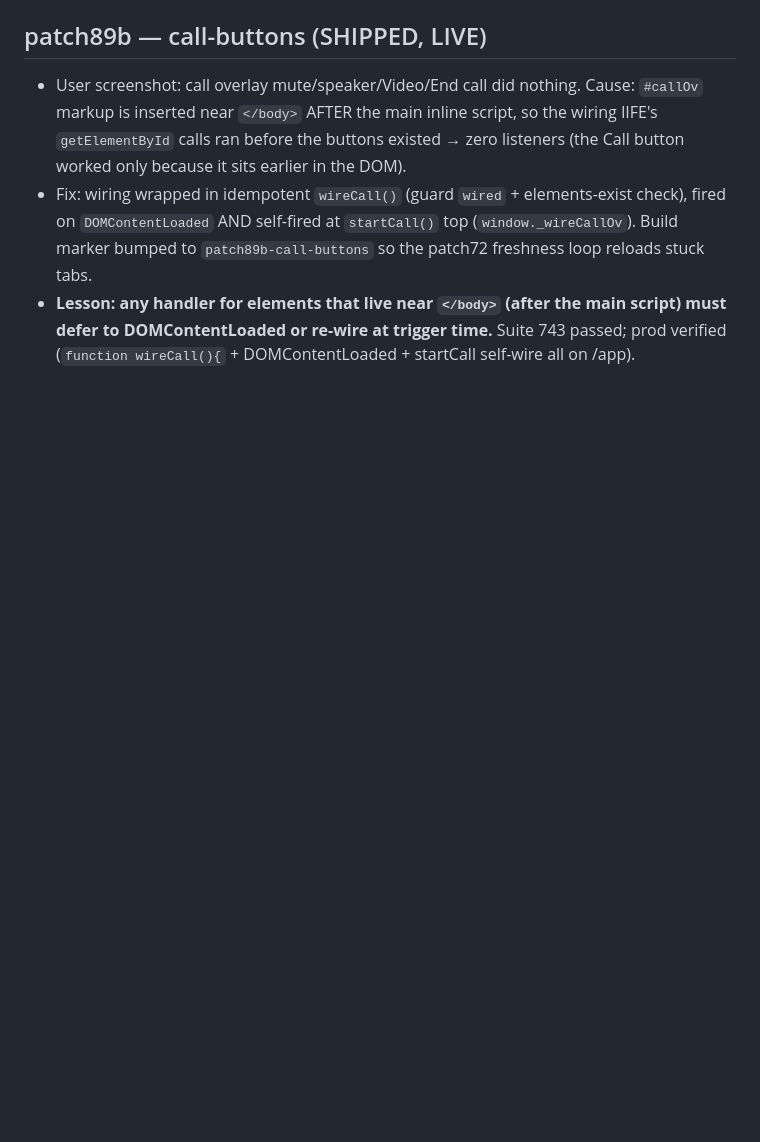
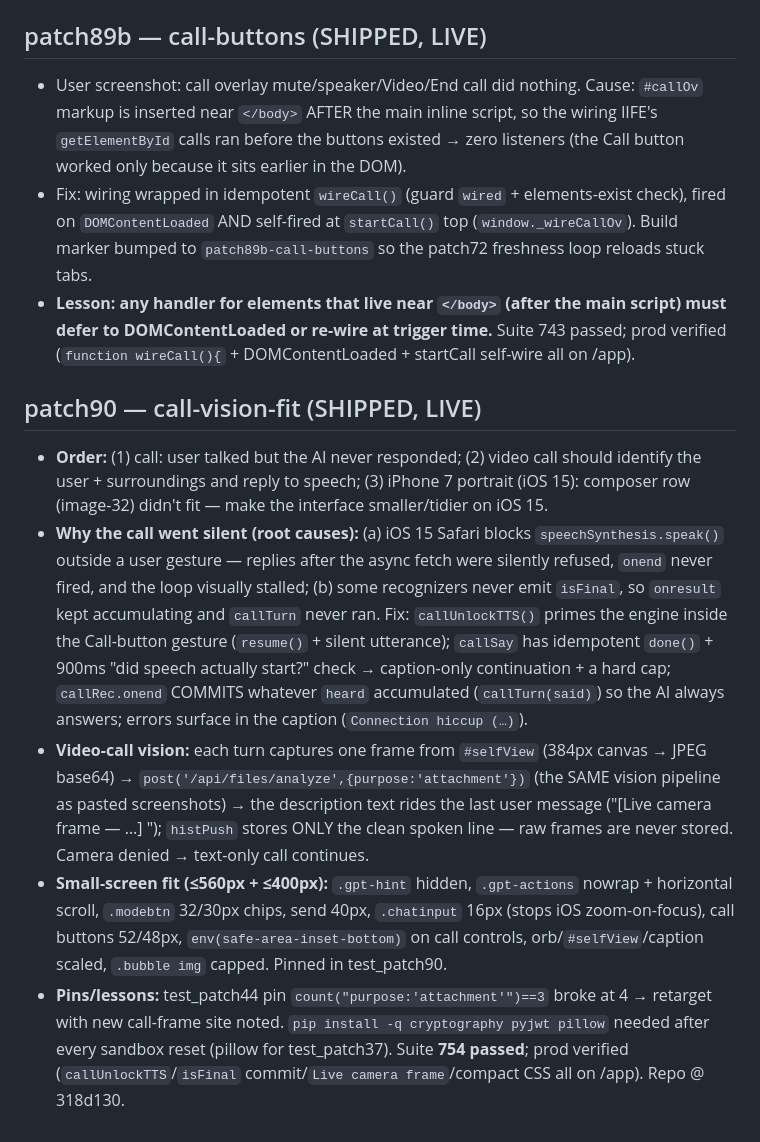
Before and after one commit to danielonakoya19-cloud/oracool, a Markdown page: MEMORY.md, the part around the change. Drawn GitHub-style; blank space fills up the shorter version.

Commit message:
docs: patch90 memory

```diff
--- a/MEMORY.md
+++ b/MEMORY.md
@@ -237,3 +237,11 @@
 - User screenshot: call overlay mute/speaker/Video/End call did nothing. Cause: `#callOv` markup is inserted near `</body>` AFTER the main inline script, so the wiring IIFE's `getElementById` calls ran before the buttons existed → zero listeners (the Call button worked only because it sits earlier in the DOM).
 - Fix: wiring wrapped in idempotent `wireCall()` (guard `wired` + elements-exist check), fired on `DOMContentLoaded` AND self-fired at `startCall()` top (`window._wireCallOv`). Build marker bumped to `patch89b-call-buttons` so the patch72 freshness loop reloads stuck tabs.
 - **Lesson: any handler for elements that live near `</body>` (after the main script) must defer to DOMContentLoaded or re-wire at trigger time.** Suite 743 passed; prod verified (`function wireCall(){` + DOMContentLoaded + startCall self-wire all on /app).
+
+## patch90 — call-vision-fit (SHIPPED, LIVE)
+
+- **Order:** (1) call: user talked but the AI never responded; (2) video call should identify the user + surroundings and reply to speech; (3) iPhone 7 portrait (iOS 15): composer row (image-32) didn't fit — make the interface smaller/tidier on iOS 15.
+- **Why the call went silent (root causes):** (a) iOS 15 Safari blocks `speechSynthesis.speak()` outside a user gesture — replies after the async fetch were silently refused, `onend` never fired, and the loop visually stalled; (b) some recognizers never emit `isFinal`, so `onresult` kept accumulating and `callTurn` never ran. Fix: `callUnlockTTS()` primes the engine inside the Call-button gesture (`resume()` + silent utterance); `callSay` has idempotent `done()` + 900ms "did speech actually start?" check → caption-only continuation + a hard cap; `callRec.onend` COMMITS whatever `heard` accumulated (`callTurn(said)`) so the AI always answers; errors surface in the caption (`Connection hiccup (…)`).
+- **Video-call vision:** each turn captures one frame from `#selfView` (384px canvas → JPEG base64) → `post('/api/files/analyze',{purpose:'attachment'})` (the SAME vision pipeline as pasted screenshots) → the description text rides the last user message ("[Live camera frame — …] <desc>"); `histPush` stores ONLY the clean spoken line — raw frames are never stored. Camera denied → text-only call continues.
+- **Small-screen fit (≤560px + ≤400px):** `.gpt-hint` hidden, `.gpt-actions` nowrap + horizontal scroll, `.modebtn` 32/30px chips, send 40px, `.chatinput` 16px (stops iOS zoom-on-focus), call buttons 52/48px, `env(safe-area-inset-bottom)` on call controls, orb/`#selfView`/caption scaled, `.bubble img` capped. Pinned in test_patch90.
+- **Pins/lessons:** test_patch44 pin `count("purpose:'attachment'")==3` broke at 4 → retarget with new call-frame site noted. `pip install -q cryptography pyjwt pillow` needed after every sandbox reset (pillow for test_patch37). Suite **754 passed**; prod verified (`callUnlockTTS`/`isFinal` commit/`Live camera frame`/compact CSS all on /app). Repo @ 318d130.
```
